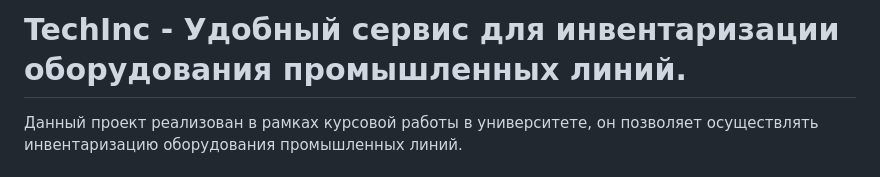
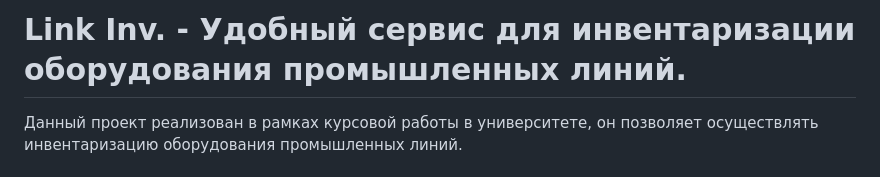
Before and after one commit to aLEXdEV-debug/Link-Invantory, a Markdown page: Link Inventory/README.md, the part around the change. Drawn GitHub-style.

```diff
--- a/Link Inventory/README.md
+++ b/Link Inventory/README.md
@@ -1,4 +1,4 @@
-# TechInc - Удобный сервис для инвентаризации оборудования промышленных линий.
+# Link Inv. - Удобный сервис для инвентаризации оборудования промышленных линий.
 
 Данный проект реализован в рамках курсовой работы в университете, он позволяет осуществлять инвентаризацию оборудования промышленных линий.
 # Инструкция по запуску проекта
```
